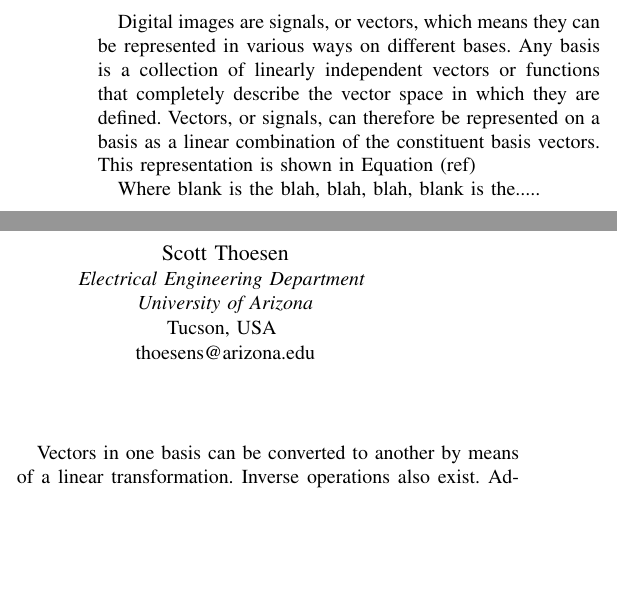
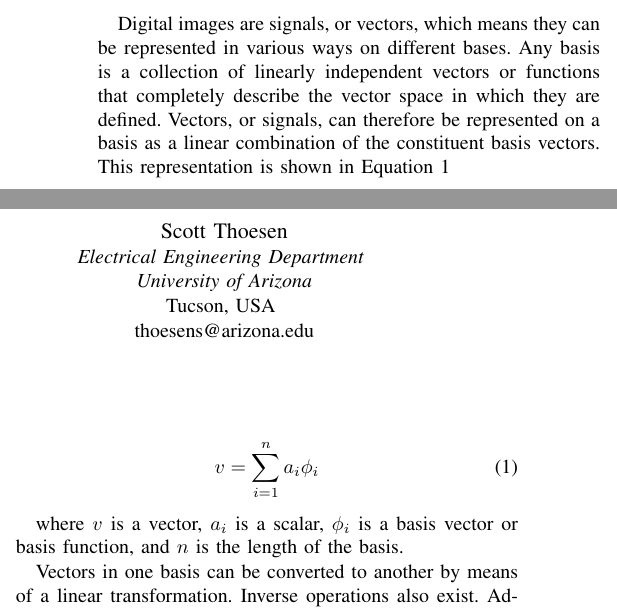
Before and after one commit to osowatzke/ECE501B_Final_Project, a LaTeX paper (LateX/report.tex): two parts of the columns of page 1 of 3 before the commit and two parts of the columns of page 1 of 4 after it, joined at a grey line, cut so that both start at the same text, the shorter picture padded with empty space. Compiled offline with pdfLaTeX.

Commit message:
Added basis equation

```diff
--- a/LateX/report.tex
+++ b/LateX/report.tex
@@ -30,11 +30,14 @@ thoesens@arizona.edu}}
     PCA was not explicitly covered in ECE 501b but its underlying machinery, the SVD was. An entire lecture was dedicated to covering the SVD, which is an accumulation of many core concepts learned throughout the semester. The SVD employs many linear algebra concepts including inner product spaces, the null space, injectivity and surjectivity, dimensionality, linear independence, bases, orthonormality, linear maps, eigenvalues and eigenvectors, adjoints of linear maps, square roots of linear maps, matrix representations of linear maps, matrix decomposition, diagonal matrices, square matrices, unitary and orthonormal matrices. These concepts will appear throughout this paper and are assumed to be known by means of ECE 501b lectures. External references will therefore not be provided since the implication is that ECE 501b lectures are the references.
 
     \subsection{Motivation}
-    Digital images are signals, or vectors, which means they can be represented in various ways on different bases. Any basis is a collection of linearly independent vectors or functions that completely describe the vector space in which they are defined. Vectors, or signals, can therefore be represented on a basis as a linear combination of the constituent basis vectors. This representation is shown in Equation (ref)
+    Digital images are signals, or vectors, which means they can be represented in various ways on different bases. Any basis is a collection of linearly independent vectors or functions that completely describe the vector space in which they are defined. Vectors, or signals, can therefore be represented on a basis as a linear combination of the constituent basis vectors. This representation is shown in Equation \ref{eq:basisdef}
 
-    % Basis equation here
+    \begin{equation}
+        v = \sum_{i=1}^{n} a_i \mathbf{\phi}_{i}
+    \label{eq:basisdef}
+    \end{equation}
 
-    Where blank is the blah, blah, blah, blank is the.....
+    where $v$ is a vector, $a_i$ is a scalar, $\mathbf{\phi}_{i}$ is a basis vector or basis function, and $n$ is the length of the basis.
 
     Vectors in one basis can be converted to another by means of a linear transformation. Inverse operations also exist. Additionally, where a signal tends to be dense and feature rich in one basis, it is often sparse in another. When a basis is identified such that a sparse representation is possible, content that contains little to no information about the signal can be readily discarded. This leads to the intuition that signals are \textit{compressible}.
 
```
Also changed, not shown: LateX/report.tex (6 more changed lines). Lines whose indentation alone changed are shown as unchanged.
